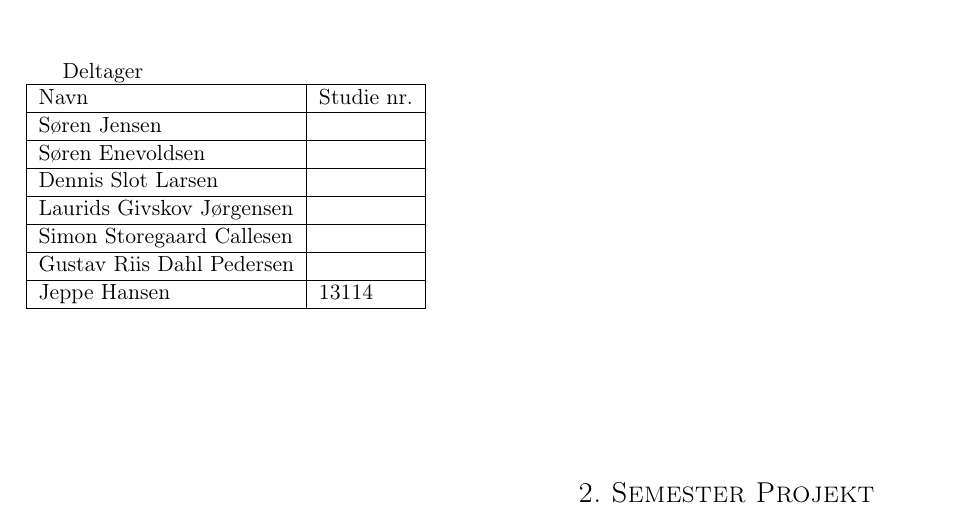
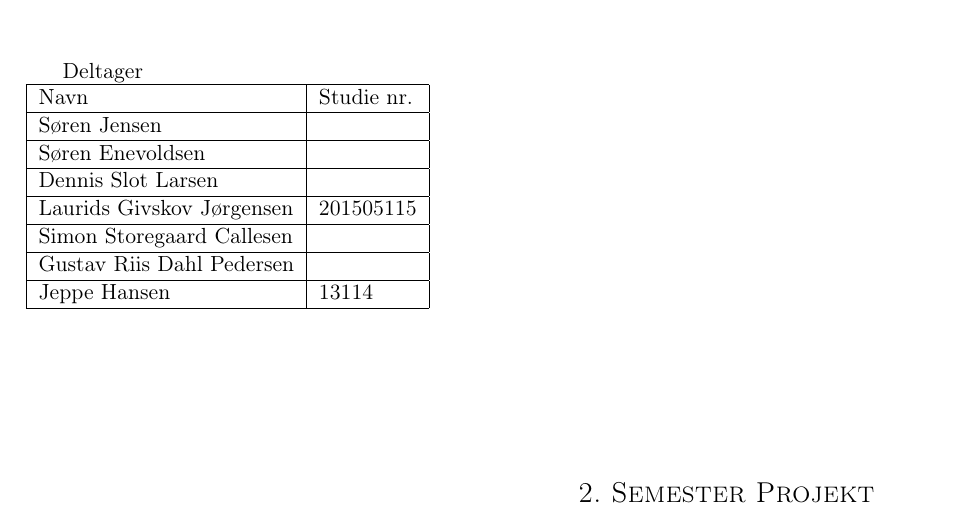
Before and after one commit to Jeppe13114/2-Semester-Projekt, a LaTeX book (Projekt/Projekt fomulering/Projekt Formulering 1.0/Projekt.Formulering.tex, which reads Projekt/Projekt fomulering/Projekt Formulering 1.0/Filer/Forside.tex): part of page 1 of 3, cut so that both start at the same text. Compiled offline with pdfLaTeX.

Commit message:
Indsat studienummer

```diff
--- a/Projekt/Projekt fomulering/Projekt Formulering 1.0/Filer/Forside.tex
+++ b/Projekt/Projekt fomulering/Projekt Formulering 1.0/Filer/Forside.tex
@@ -40,7 +40,7 @@ Version historie \\
 		Søren Jensen	 			& 		   		\\ \hline
 		Søren Enevoldsen 			&				\\ \hline
 		Dennis Slot Larsen			&				\\ \hline
-		Laurids Givskov Jørgensen	&				\\ \hline
+		Laurids Givskov Jørgensen	&201505115		\\ \hline
 		Simon Storegaard Callesen	&				\\ \hline
 		Gustav Riis Dahl Pedersen	&				\\ \hline
 		Jeppe Hansen				&13114			\\ \hline
```
Also changed, not shown: Projekt/Projekt fomulering/Projekt Formulering 1.0/Projekt.Formulering.pdf, 6 other files.
